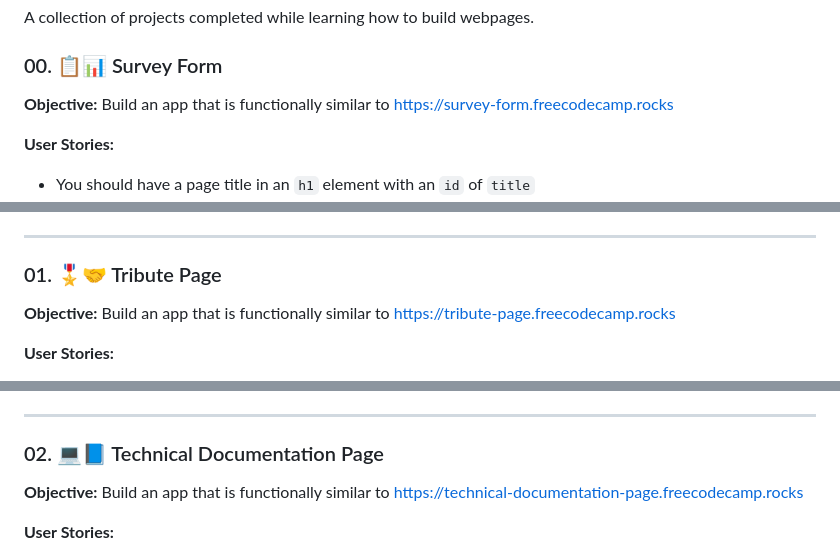
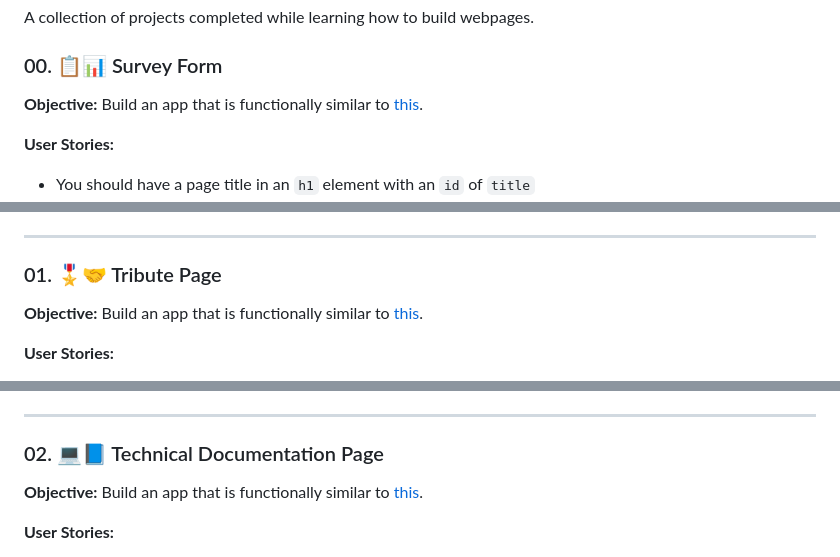
Before and after one commit to oyingidie/fcc-labs, a Markdown page: 0x00-responsive_web_design/README.md, 3 parts joined by grey strips. GitHub-like rendering.

Commit message:
Maybe spiders read too...

```diff
--- a/0x00-responsive_web_design/README.md
+++ b/0x00-responsive_web_design/README.md
@@ -4,7 +4,7 @@ A collection of projects completed while learning how to build webpages.
 
 ### 00. :clipboard::bar_chart: Survey Form
 
-**Objective:** Build an app that is functionally similar to https://survey-form.freecodecamp.rocks
+**Objective:** Build an app that is functionally similar to [this](https://survey-form.freecodecamp.rocks).
 
 **User Stories:**
 
@@ -29,7 +29,7 @@ A collection of projects completed while learning how to build webpages.
 
 ### 01. :medal_military::handshake: Tribute Page
 
-**Objective:** Build an app that is functionally similar to https://tribute-page.freecodecamp.rocks
+**Objective:** Build an app that is functionally similar to [this](https://tribute-page.freecodecamp.rocks).
 
 **User Stories:**
 
@@ -50,7 +50,7 @@ A collection of projects completed while learning how to build webpages.
 
 ### 02. :computer::blue_book: Technical Documentation Page
 
-**Objective:** Build an app that is functionally similar to https://technical-documentation-page.freecodecamp.rocks
+**Objective:** Build an app that is functionally similar to [this](https://technical-documentation-page.freecodecamp.rocks).
 
 **User Stories:**
 
```
Also changed, not shown: other parts of 0x00-responsive_web_design/README.md (+2 -2 lines).
